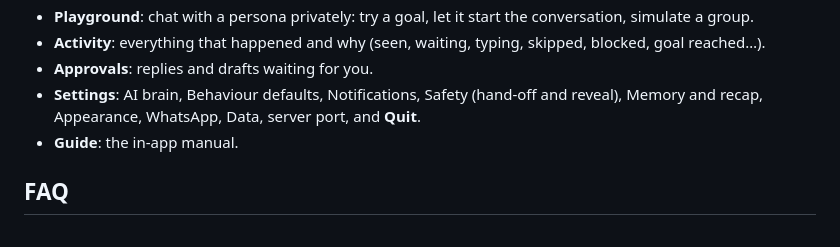
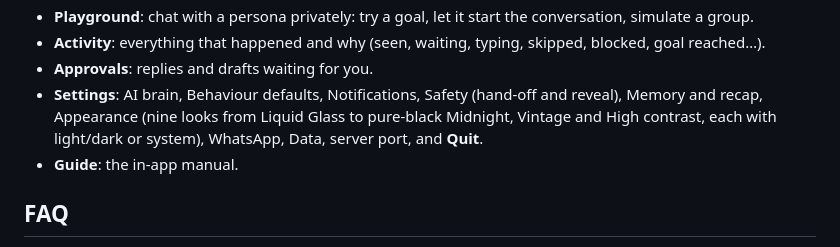
Before and after one commit to GilCaplan/whatsapp_chatbot, a Markdown page: README.md, the part around the change. Drawn GitHub-style.

Commit message:
Docs: looks in README, CHANGELOG and CLAUDE.md
Co-Authored-By: Claude Opus 5.5 <noreply@anthropic.com>

```diff
--- a/README.md
+++ b/README.md
@@ -191,7 +191,7 @@ A short tour then points out the main screens; you can replay it any time from t
 - **Playground**: chat with a persona privately: try a goal, let it start the conversation, simulate a group.
 - **Activity**: everything that happened and why (seen, waiting, typing, skipped, blocked, goal reached…).
 - **Approvals**: replies and drafts waiting for you.
-- **Settings**: AI brain, Behaviour defaults, Notifications, Safety (hand-off and reveal), Memory and recap, Appearance, WhatsApp, Data, server port, and **Quit**.
+- **Settings**: AI brain, Behaviour defaults, Notifications, Safety (hand-off and reveal), Memory and recap, Appearance (nine looks from Liquid Glass to pure-black Midnight, Vintage and High contrast, each with light/dark or system), WhatsApp, Data, server port, and **Quit**.
 - **Guide**: the in-app manual.
 
 ## FAQ
```
Also changed, not shown: CHANGELOG.md (+3 -0 lines), CLAUDE.md (+7 -1 lines).
